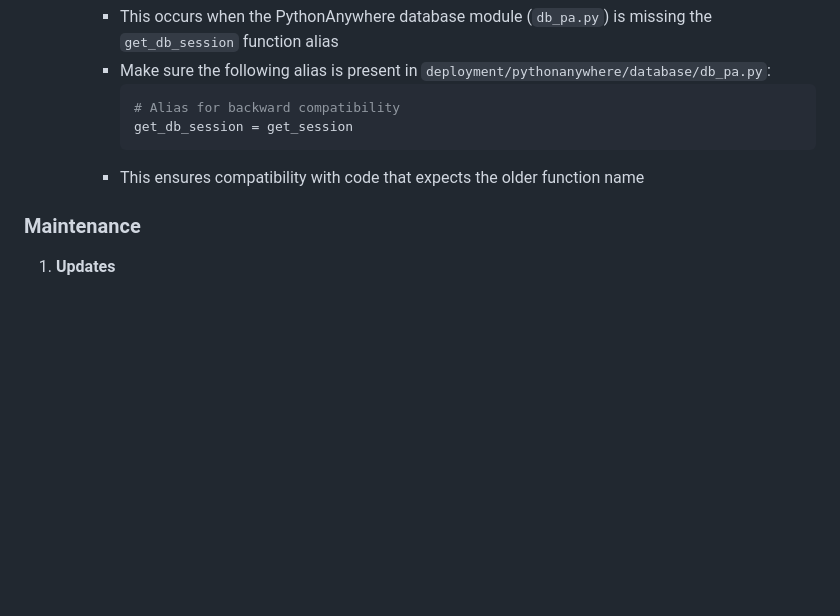
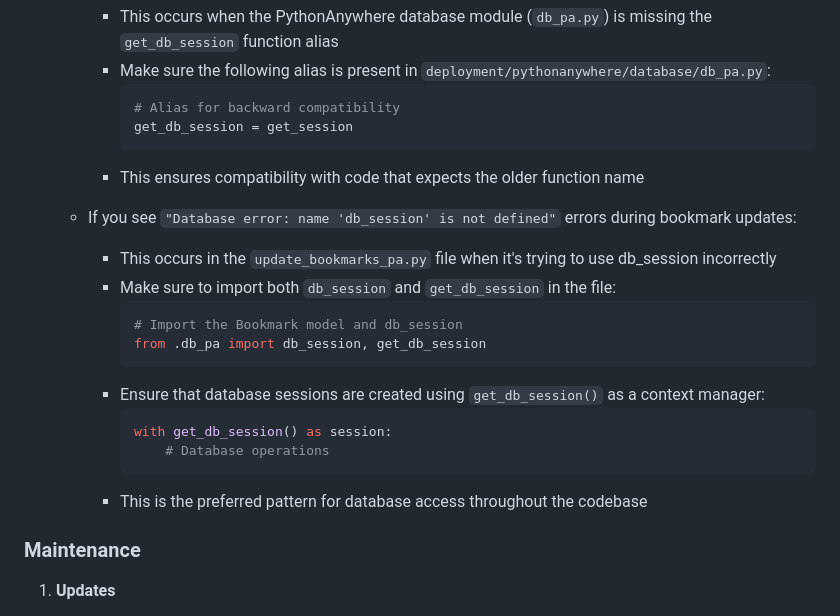
Before and after one commit to mariovallereyes/twitter-bookmark-manager, a Markdown page: twitter_bookmark_manager/deployment/README.md, the part around the change. Drawn GitHub-style; blank space fills up the shorter version.

````diff
--- a/twitter_bookmark_manager/deployment/README.md
+++ b/twitter_bookmark_manager/deployment/README.md
@@ -97,6 +97,20 @@ deployment/
        ```
      - This ensures compatibility with code that expects the older function name
 
+   - If you see `"Database error: name 'db_session' is not defined"` errors during bookmark updates:
+     - This occurs in the `update_bookmarks_pa.py` file when it's trying to use db_session incorrectly
+     - Make sure to import both `db_session` and `get_db_session` in the file:
+       ```python
+       # Import the Bookmark model and db_session
+       from .db_pa import db_session, get_db_session
+       ```
+     - Ensure that database sessions are created using `get_db_session()` as a context manager:
+       ```python
+       with get_db_session() as session:
+           # Database operations
+       ```
+     - This is the preferred pattern for database access throughout the codebase
+
 ### Maintenance
 
 1. **Updates**
````
